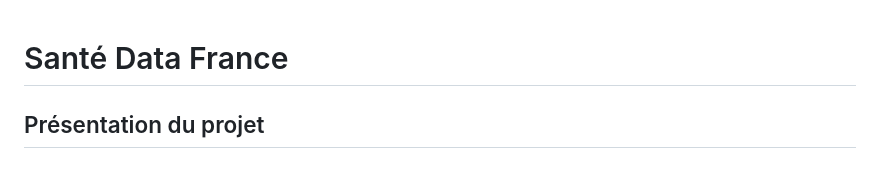
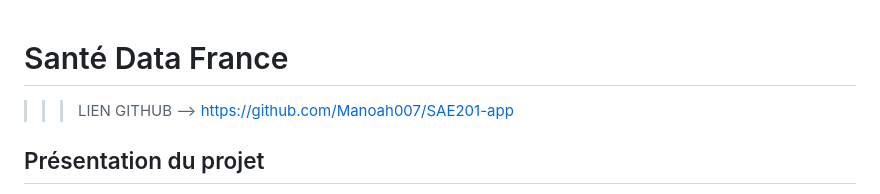
Before and after one commit to Manoah007/SAE201-app, a Markdown page: README.md, the part around the change. Rendered like a GitHub page.

Commit message:
Ajout du lien GitHub dans le README.md

```diff
--- a/README.md
+++ b/README.md
@@ -1,4 +1,6 @@
 # Santé Data France
+
+>>>LIEN GITHUB --> https://github.com/Manoah007/SAE201-app
 
 ## Présentation du projet
 
```
